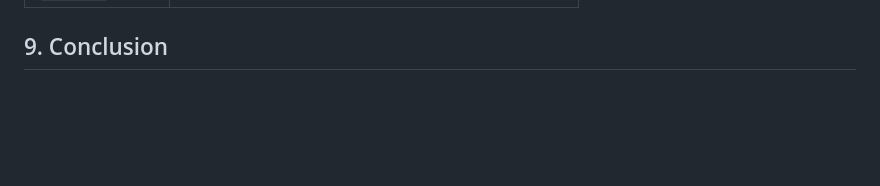
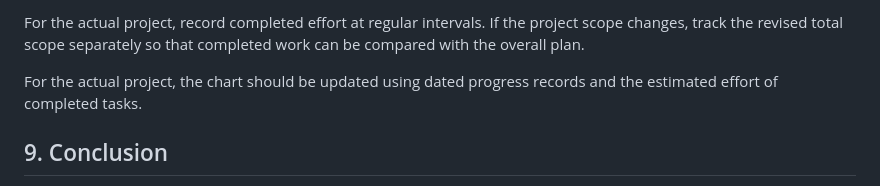
Before and after one commit to passi-codes-sometimes/csv-data-analyser, a Markdown page: README.md, the part around one of its changes. GitHub-like rendering; blank space fills up the shorter version.

```diff
--- a/README.md
+++ b/README.md
@@ -196,3 +228,7 @@ These features are proposed extensions and are not part of the currently complet
+For the actual project, record completed effort at regular intervals. If the project scope changes, track the revised total scope separately so that completed work can be compared with the overall plan.
+
+For the actual project, the chart should be updated using dated progress records and the estimated effort of completed tasks.
+
 ## 9. Conclusion
 
 CSV Atelier demonstrates how a small software application can simplify an everyday data-analysis task through automation and an accessible interface.
```
Also changed, not shown: other parts of README.md (+32 -0 lines).
